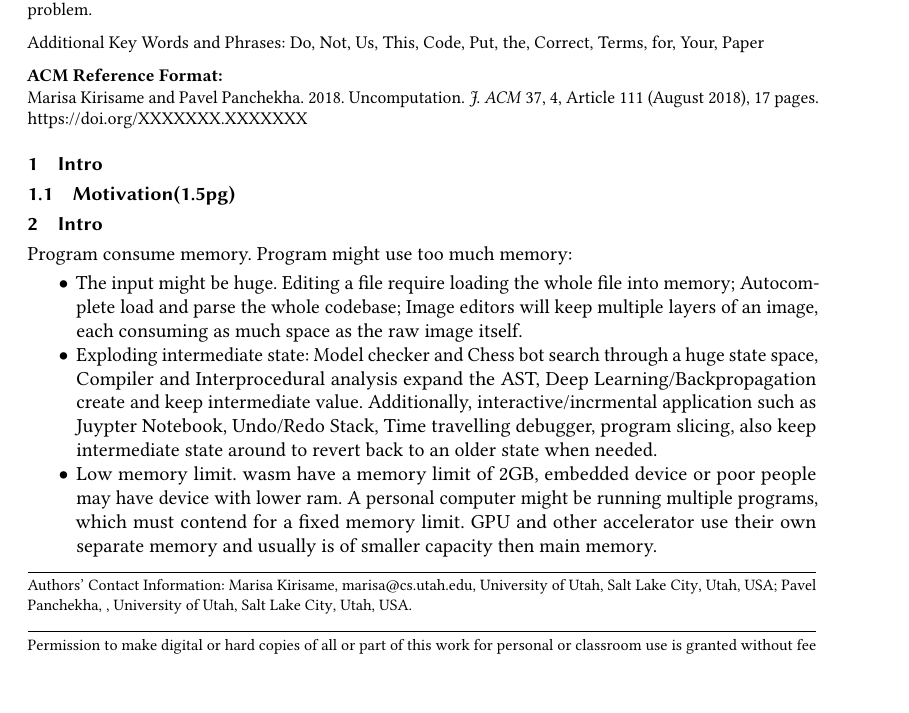
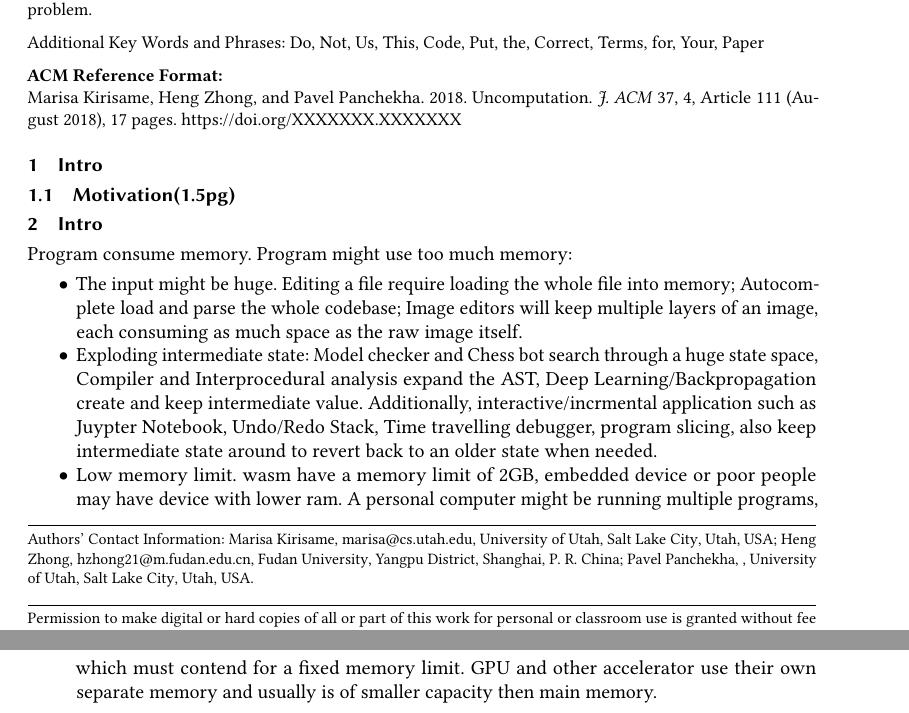
Before and after one commit to MarisaKirisame/zombie_paper, a LaTeX paper (main.tex): part of page 1 of 17 before the commit and two parts of pages 1 and 2 of 17 after it, the two joined at a grey line, cut so that both start at the same text, the shorter picture padded with empty space. Compiled offline with pdfLaTeX.

Commit message:
Heng Zhong author info

```diff
--- a/main.tex
+++ b/main.tex
@@ -133,6 +133,18 @@
 		\postcode{43017-6221}
 	}
 
+	\author{Heng Zhong}
+	\email{hzhong21@m.fudan.edu.cn}
+	\orcid{???}
+	\affiliation{%
+		\institution{Fudan University}
+		\streetaddress{220 Handan Road}
+		\city{Yangpu District}
+		\state{Shanghai}
+		\country{P. R. China}
+		\postcode{200437}
+	}
+
 	\author{Pavel Panchekha}
 	\email{}
 	\orcid{1234-5678-9012}
```
